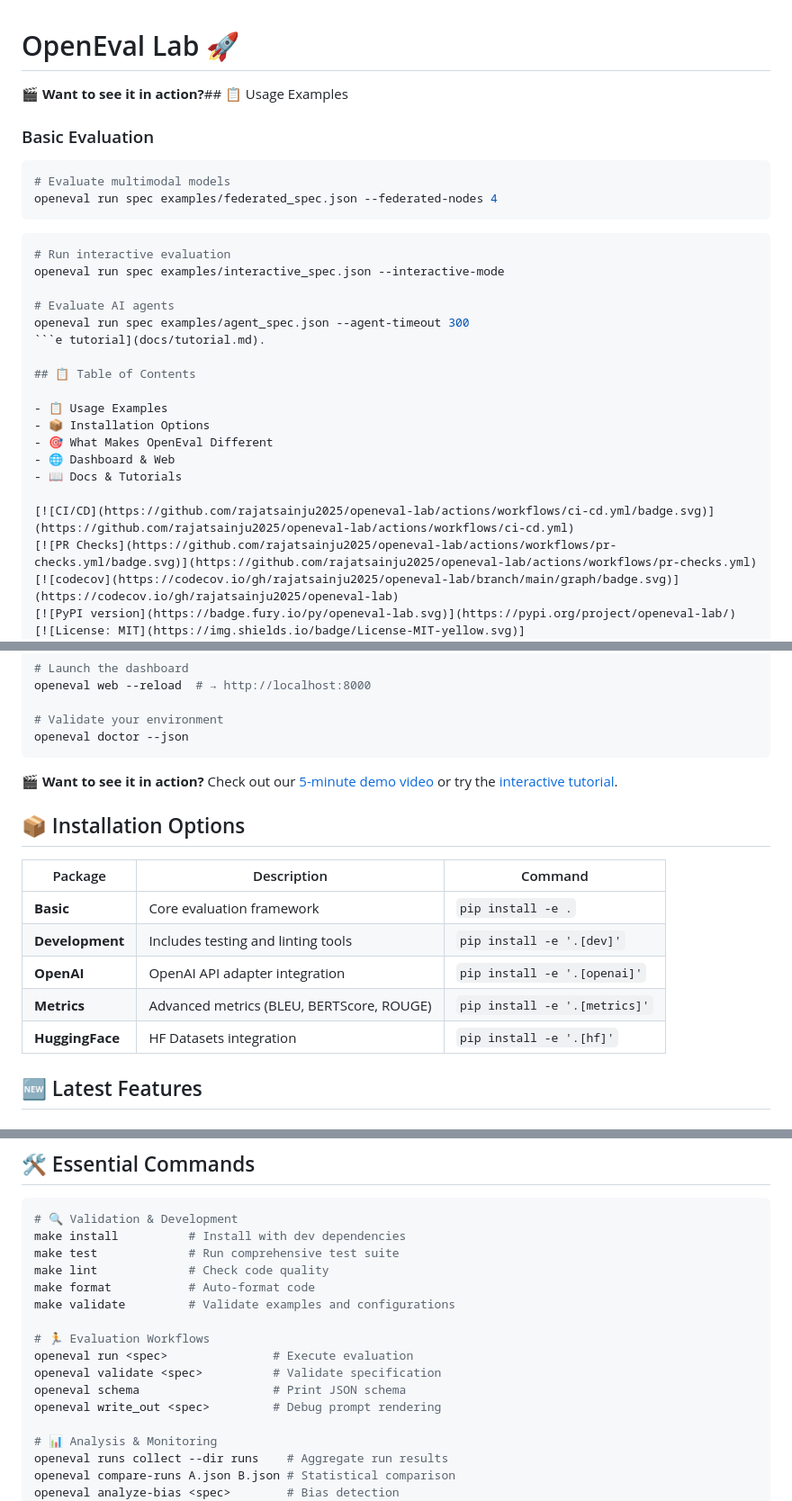
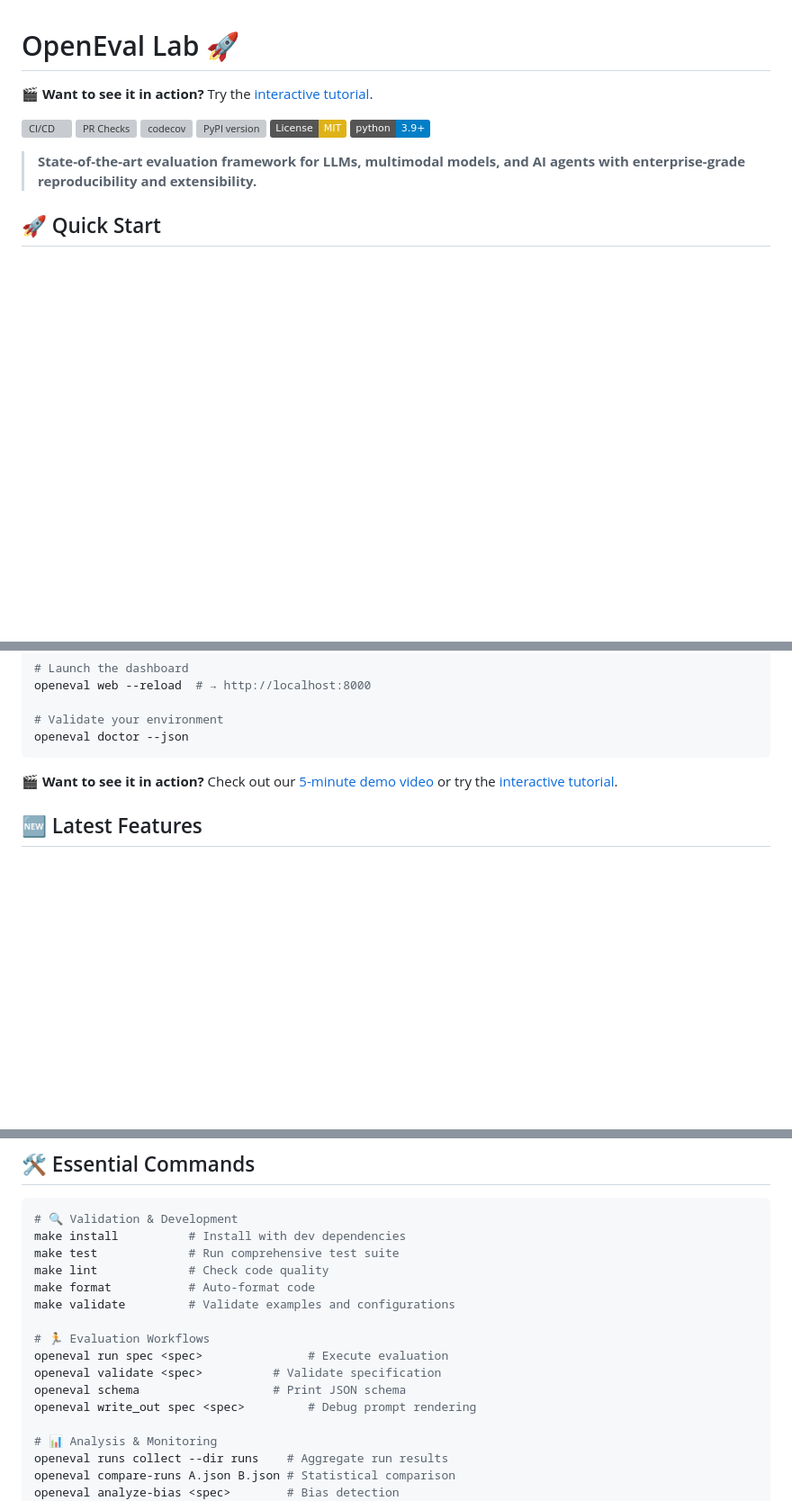
Before and after one commit to rajatsainju2025/openeval-lab, a Markdown page: README.md, 3 parts joined by grey strips. Shown: that part at 90% size. Drawn GitHub-style; badges without logos; blank space fills up the shorter version; grey boxes are pictures that could not be loaded.

````diff
--- a/README.md
+++ b/README.md
@@ -1,28 +1,6 @@
 # OpenEval Lab 🚀
 
-**🎬 Want to see it in action?**## 📋 Usage Examples
-
-### Basic Evaluation
-```bash
-# Evaluate multimodal models
-openeval run spec examples/federated_spec.json --federated-nodes 4
-```
-
-```bash
-# Run interactive evaluation
-openeval run spec examples/interactive_spec.json --interactive-mode
-
-# Evaluate AI agents
-openeval run spec examples/agent_spec.json --agent-timeout 300
-```e tutorial](docs/tutorial.md).
-
-## 📋 Table of Contents
-
-- 📋 Usage Examples
-- 📦 Installation Options
-- 🎯 What Makes OpenEval Different
-- 🌐 Dashboard & Web
-- 📖 Docs & Tutorials
+**🎬 Want to see it in action?** Try the [interactive tutorial](docs/tutorial.md).
 
 [![CI/CD](https://github.com/rajatsainju2025/openeval-lab/actions/workflows/ci-cd.yml/badge.svg)](https://github.com/rajatsainju2025/openeval-lab/actions/workflows/ci-cd.yml)
 [![PR Checks](https://github.com/rajatsainju2025/openeval-lab/actions/workflows/pr-checks.yml/badge.svg)](https://github.com/rajatsainju2025/openeval-lab/actions/workflows/pr-checks.yml)
@@ -127,15 +95,6 @@ openeval doctor --json
 
 **🎬 Want to see it in action?** Check out our [5-minute demo video](docs/demo.md) or try the [interactive tutorial](docs/tutorial.md).
 
-## 📦 Installation Options
-
-| Package | Description | Command |
-|---------|-------------|---------|
-| **Basic** | Core evaluation framework | `pip install -e .` |
-| **Development** | Includes testing and linting tools | `pip install -e '.[dev]'` |
-| **OpenAI** | OpenAI API adapter integration | `pip install -e '.[openai]'` |
-| **Metrics** | Advanced metrics (BLEU, BERTScore, ROUGE) | `pip install -e '.[metrics]'` |
-| **HuggingFace** | HF Datasets integration | `pip install -e '.[hf]'` |
 ## 🆕 Latest Features
 
 ### 🔒 Security & Quality Assurance
@@ -174,10 +133,10 @@ make format           # Auto-format code
 make validate         # Validate examples and configurations
 
 # 🏃 Evaluation Workflows
-openeval run <spec>               # Execute evaluation
+openeval run spec <spec>               # Execute evaluation
 openeval validate <spec>          # Validate specification
 openeval schema                   # Print JSON schema
-openeval write_out <spec>         # Debug prompt rendering
+openeval write_out spec <spec>         # Debug prompt rendering
 
 # 📊 Analysis & Monitoring
 openeval runs collect --dir runs    # Aggregate run results
````
Also changed, not shown: other parts of README.md (+18 -31 lines).
